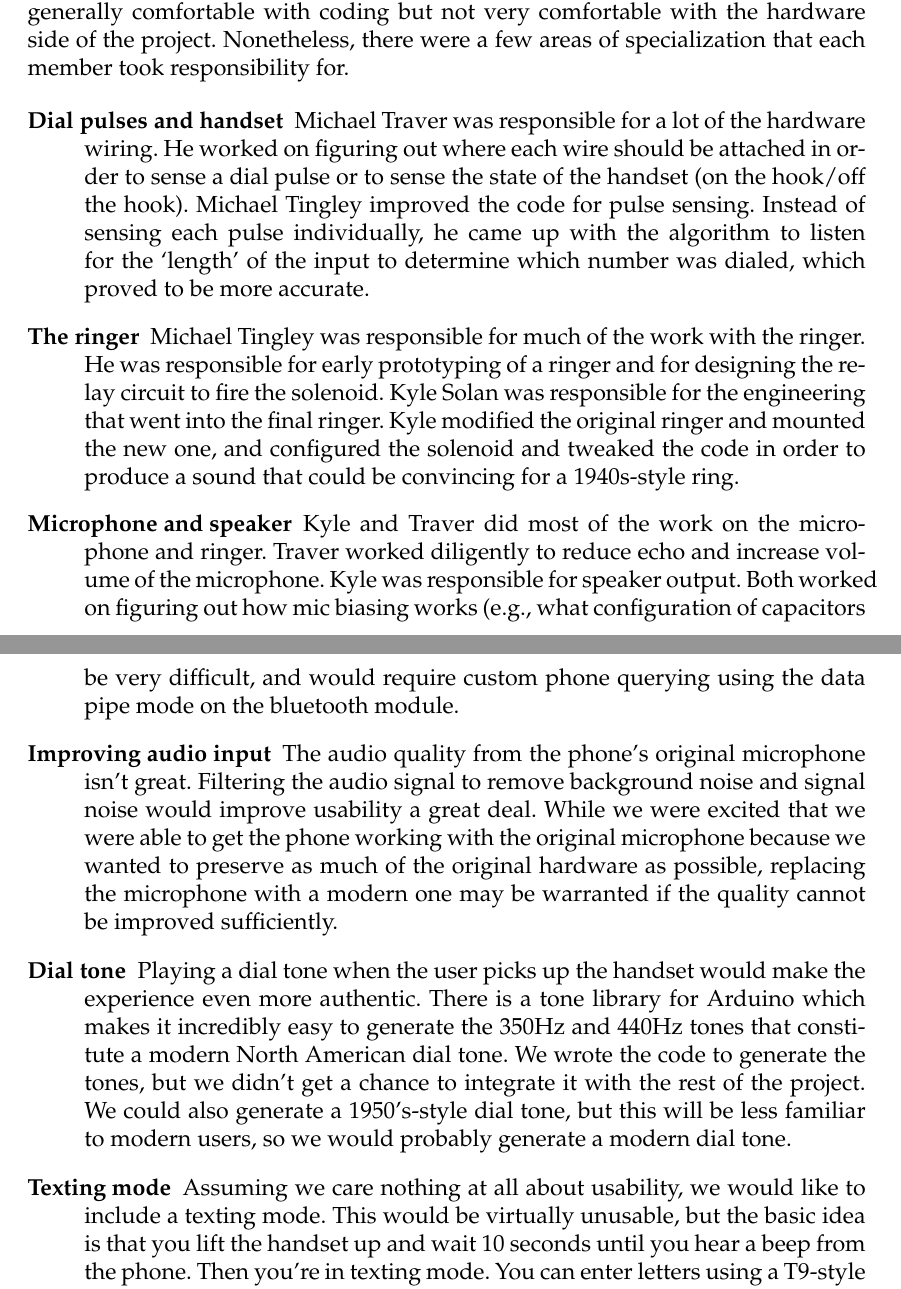
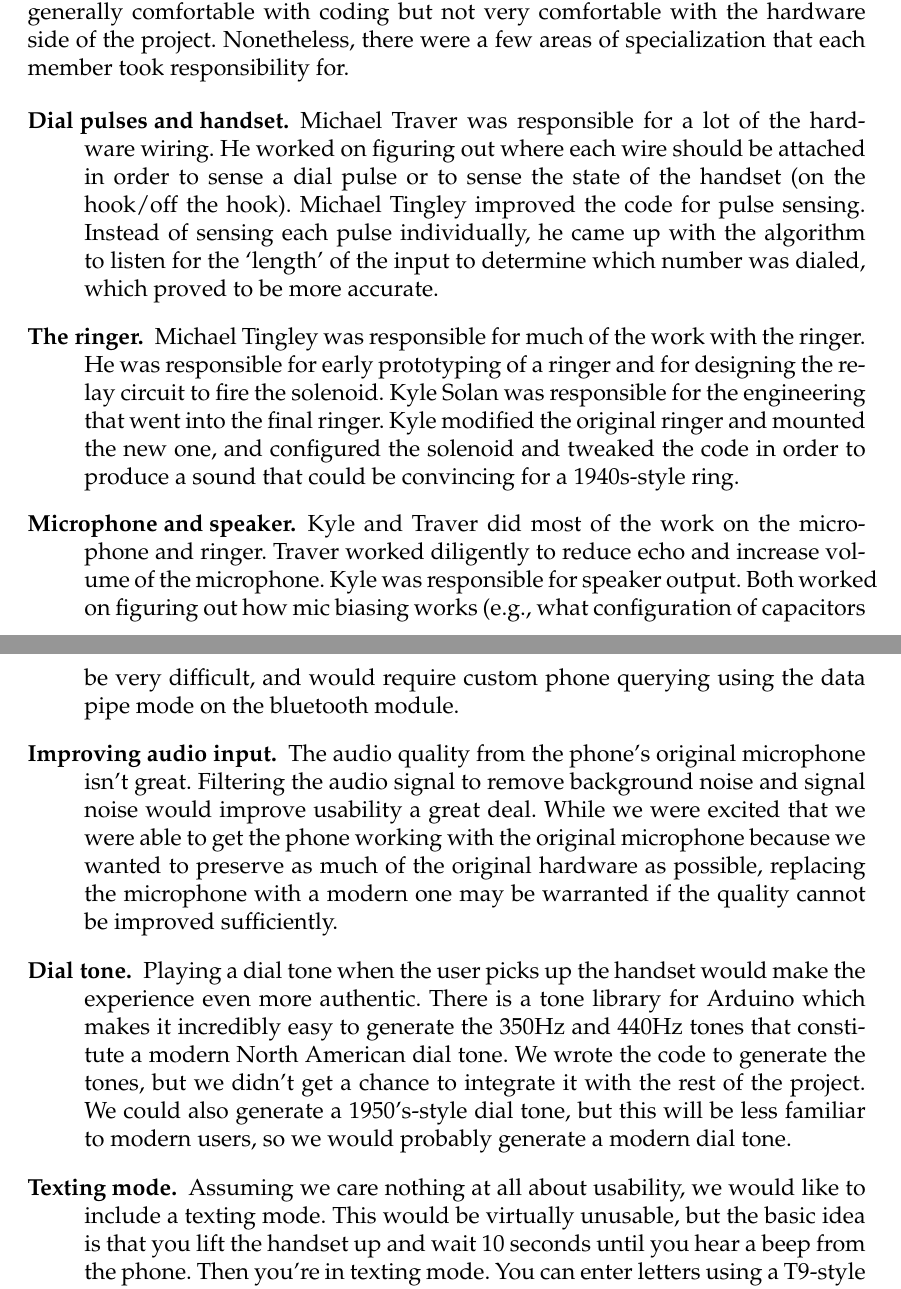
Before and after one commit to mtraver/retroblue, a LaTeX document (report/Team13_ES50_Final_Report_2014.tex): two parts of pages 9 and 11 of 13, joined at a grey line, cut so that both start at the same text. Compiled offline with pdfLaTeX.

Commit message:
Add periods to end of description environment item titles

```diff
--- a/report/Team13_ES50_Final_Report_2014.tex
+++ b/report/Team13_ES50_Final_Report_2014.tex
@@ -152,11 +152,11 @@
         We all worked collaboratively on most parts of the project. We all came into the project with similar background; all of us are computer science majors that are generally comfortable with coding but not very comfortable with the hardware side of the project. Nonetheless, there were a few areas of specialization that each member took responsibility for.
 
         \begin{description}
-            \item[Dial pulses and handset]
+            \item[Dial pulses and handset.]
                 Michael Traver was responsible for a lot of the hardware wiring. He worked on figuring out where each wire should be attached in order to sense a dial pulse or to sense the state of the handset (on the hook/off the hook). Michael Tingley improved the code for pulse sensing. Instead of sensing each pulse individually, he came up with the algorithm to listen for the `length' of the input to determine which number was dialed, which proved to be more accurate.
-            \item[The ringer]
+            \item[The ringer.]
                 Michael Tingley was responsible for much of the work with the ringer. He was responsible for early prototyping of a ringer and for designing the relay circuit to fire the solenoid. Kyle Solan was responsible for the engineering that went into the final ringer. Kyle modified the original ringer and mounted the new one, and configured the solenoid and tweaked the code in order to produce a sound that could be convincing for a 1940s-style ring.
-            \item[Microphone and speaker]
+            \item[Microphone and speaker.]
                 Kyle and Traver did most of the work on the microphone and ringer. Traver worked diligently to reduce echo and increase volume of the microphone. Kyle was responsible for speaker output. Both worked on figuring out how mic biasing works (e.g., what configuration of capacitors to use), and how to correctly ground the circuit. (We had some issues with grounding the circuit because both the speaker and the microphone used the same cable for grounding.)
-            \item[Bluetooth module]
+            \item[Bluetooth module.]
                 Everyone on the team worked on the bluetooth module. This was easily the hardest part of the project. We had issues soldering, using the correct voltages and baud rates, providing the correct power, and reading the output using the correct encoding. It's difficult to break down each challenge by who solved it, since we all pooled our brainpower when trying to decipher cryptic tutorials online or debugging the circuits with the oscilloscope and multimeter.
@@ -175,11 +175,11 @@
                 One of the things that we would like to do is to use  the LCD to display numbers that the user has dialed so far during a dialing sequence. We found that it is very disorienting to dial a number on an old rotary phone. Since you have to wait several seconds between entering numbers, it is very easy to forget where you were. Furthermore, since we read numbers using analog circuitry, it would be useful to get visual feedback that the number was interpreted correctly.
 
                 Additionally, we would like to be able to use the LCD to display caller information. It would be relatively easy to display the incoming number. If possible, we would also like to use the LCD to display the caller's name, using the phonebook in the bluetooth-linked phone. However, this appears to be very difficult, and would require custom phone querying using the data pipe mode on the bluetooth module.
-            \item[Improving audio input]
+            \item[Improving audio input.]
                 The audio quality from the phone's original microphone isn't great. Filtering the audio signal to remove background noise and signal noise would improve usability a great deal. While we were excited that we were able to get the phone working with the original microphone because we wanted to preserve as much of the original hardware as possible, replacing the microphone with a modern one may be warranted if the quality cannot be improved sufficiently.
-            \item[Dial tone]
+            \item[Dial tone.]
                 Playing a dial tone when the user picks up the handset would make the experience even more authentic. There is a tone library for Arduino which makes it incredibly easy to generate the 350Hz and 440Hz tones that constitute a modern North American dial tone. We wrote the code to generate the tones, but we didn't get a chance to integrate it with the rest of the project. We could also generate a 1950's-style dial tone, but this will be less familiar to modern users, so we would probably generate a modern dial tone.
-            \item[Texting mode]
+            \item[Texting mode.]
                 Assuming we care nothing at all about usability, we would like to include a texting mode. This would be virtually unusable, but the basic idea is that you lift the handset up and wait 10 seconds until you hear a beep from the phone. Then you're in texting mode. You can enter letters using a T9-style input method (if we have the LCD, that can show letters already entered). To enter a letter, you simply wait a number of seconds between entries and the letter will automatically be entered. To send the text, you would put the handset down, and then dial the number to send the text to.
 
                 If we have the LCD, we could even display received text messages on it. Because why not.
```
Also changed, not shown: report/Team13_ES50_Final_Report_2014.tex (6 more changed lines).
